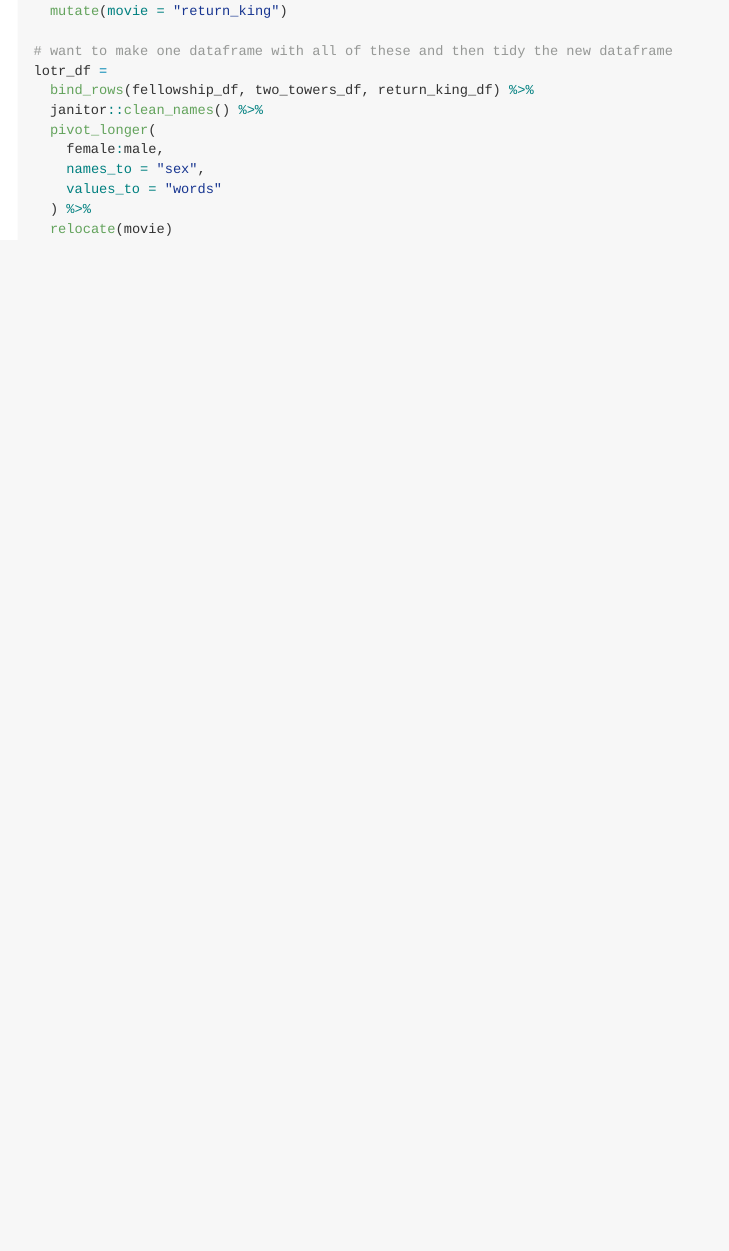
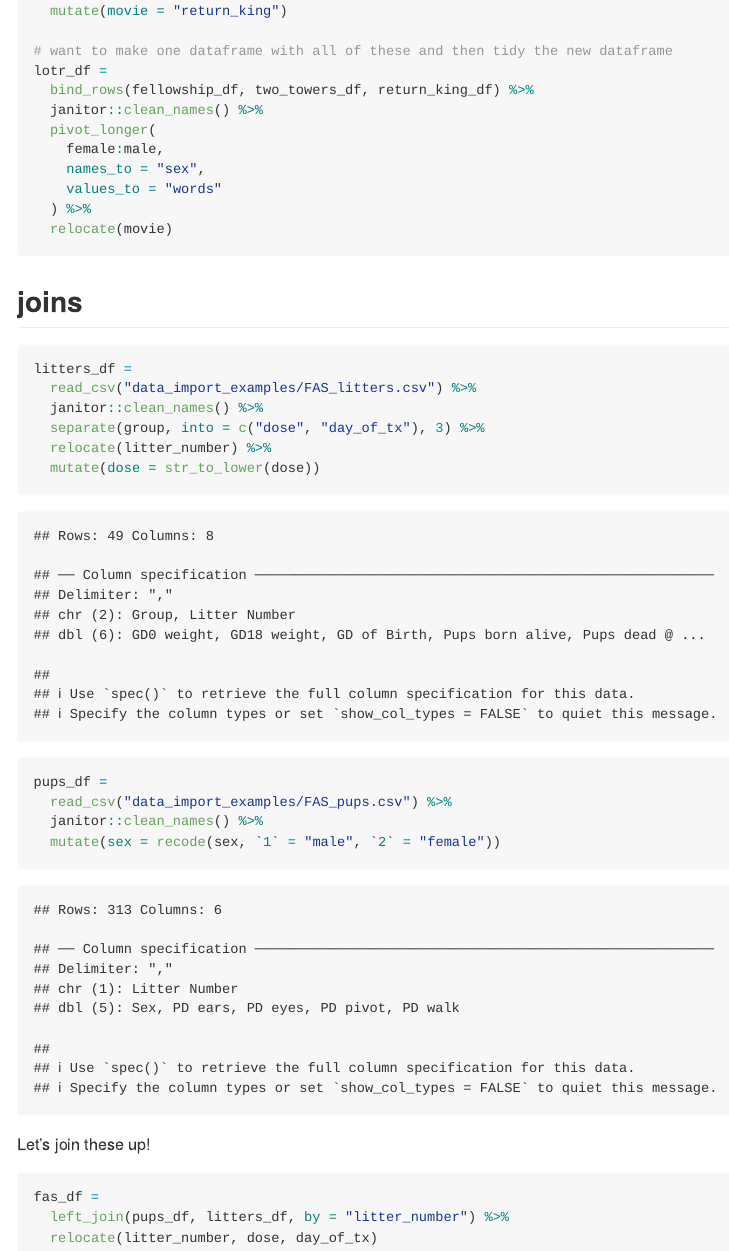
Before and after one commit to ragyierawal/data_wrangling_i, an R Markdown document (tidy_data.Rmd): the page in a window 1100 px wide, from 1570 px down. The pictures show the output file tidy_data.md that the author committed with the source, drawn offline in the style of GitHub.

Commit message:
joins + notes on names

````diff
--- a/tidy_data.Rmd
+++ b/tidy_data.Rmd
@@ -86,3 +86,28 @@ lotr_df =
   ) %>%
   relocate(movie)
 ```
+
+
+## joins
+
+```{r}
+litters_df =
+  read_csv("data_import_examples/FAS_litters.csv") %>%
+  janitor::clean_names() %>%
+  separate(group, into = c("dose", "day_of_tx"), 3) %>%
+  relocate(litter_number) %>%
+  mutate(dose = str_to_lower(dose))
+
+pups_df =
+  read_csv("data_import_examples/FAS_pups.csv") %>%
+  janitor::clean_names() %>%
+  mutate(sex = recode(sex, `1` = "male", `2` = "female"))
+```
+
+Let's join these up!
+
+```{r}
+fas_df =
+  left_join(pups_df, litters_df, by = "litter_number") %>%
+  relocate(litter_number, dose, day_of_tx)
+```
````
Also changed, not shown: tidy_data.md.
